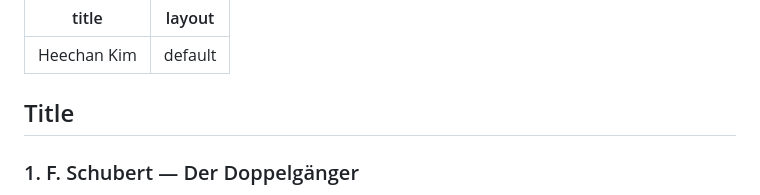
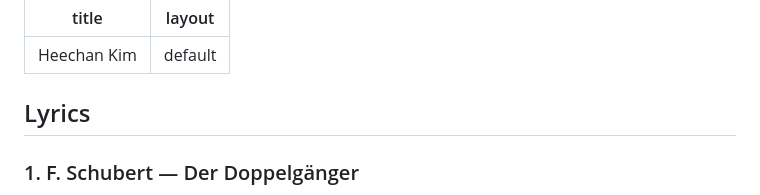
Before and after one commit to crischan3rd/graduation-retical, a Markdown page: index.md, the part around the change. Rendered like a GitHub page.

```diff
--- a/index.md
+++ b/index.md
@@ -9,7 +9,7 @@ h1:first-of-type {
 }
 </style>
 
-## Title
+## Lyrics
 
 ### 1. F. Schubert — Der Doppelgänger
 
```
